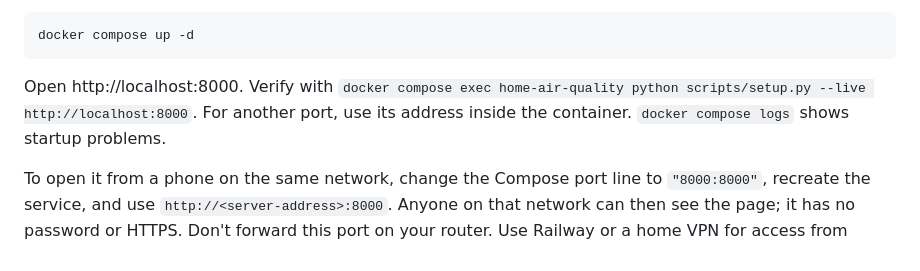
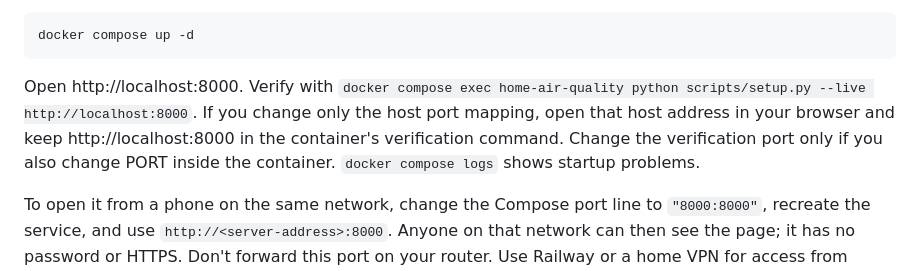
Before and after one commit to sguyon/air-quality-dashboard, a Markdown page: DEPLOYMENT.md, the part around the change. Rendered like a GitHub page.

Commit message:
DEPLOYMENT: a changed host port keeps localhost:8000 in the container's live check (found by rehearse)
Found-by: rehearse 20261110-191409-9f711c-S6
Co-Authored-By: Claude Opus 5.5 <noreply@anthropic.com>
Claude-Session: https://claude.ai/code/session_01LZAENMvLVxLMm8LyxDBYdf

````diff
--- a/DEPLOYMENT.md
+++ b/DEPLOYMENT.md
@@ -52,7 +52,7 @@ Start with the user's OK:
 docker compose up -d
 ```
 
-Open http://localhost:8000. Verify with `docker compose exec home-air-quality python scripts/setup.py --live http://localhost:8000`. For another port, use its address inside the container. `docker compose logs` shows startup problems.
+Open http://localhost:8000. Verify with `docker compose exec home-air-quality python scripts/setup.py --live http://localhost:8000`. If you change only the host port mapping, open that host address in your browser and keep http://localhost:8000 in the container's verification command. Change the verification port only if you also change PORT inside the container. `docker compose logs` shows startup problems.
 
 To open it from a phone on the same network, change the Compose port line to `"8000:8000"`, recreate the service, and use `http://<server-address>:8000`. Anyone on that network can then see the page; it has no password or HTTPS. Don't forward this port on your router. Use Railway or a home VPN for access from outside.
 
````
